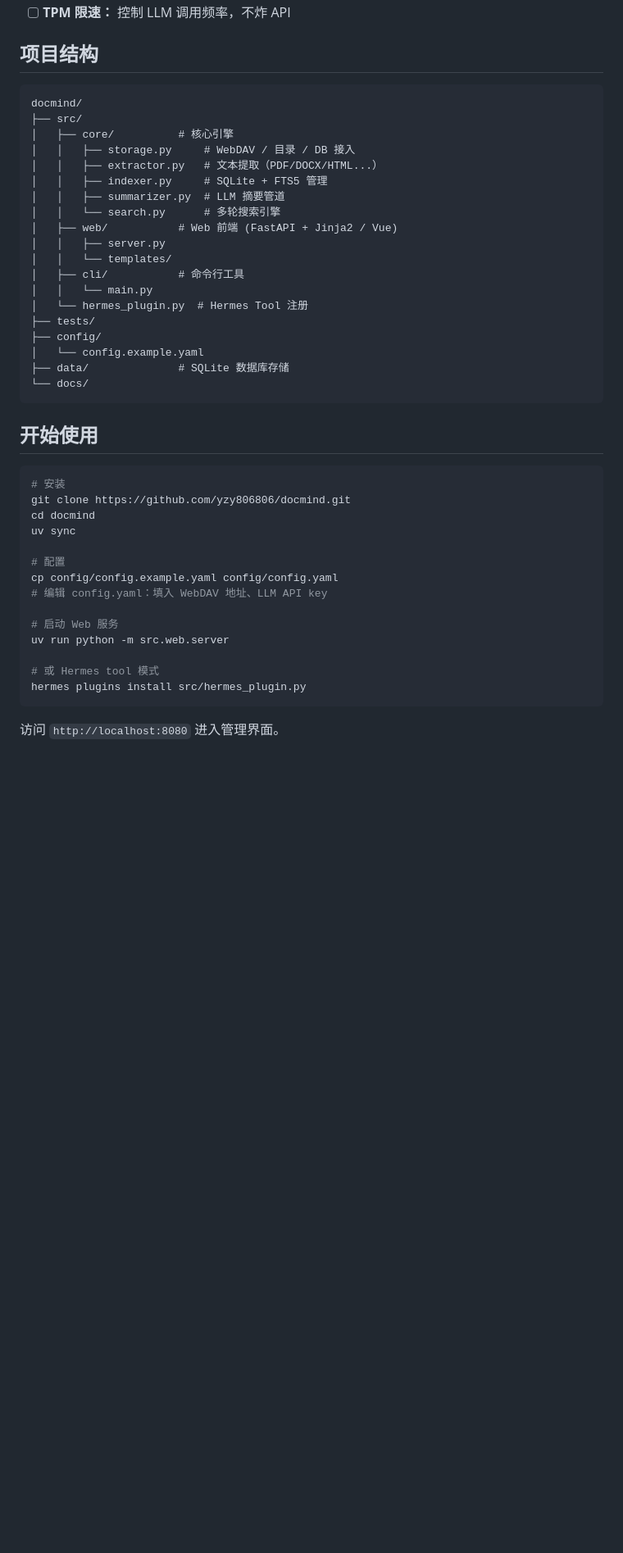
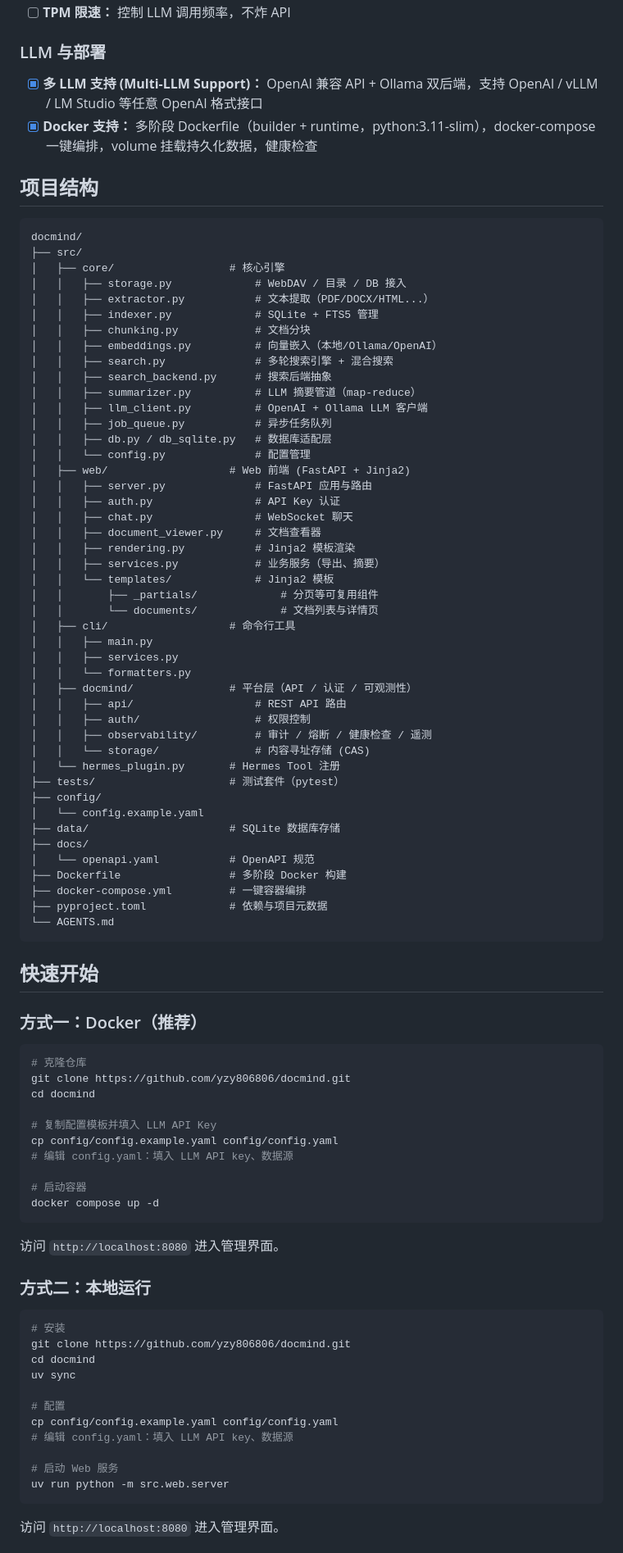
Before and after one commit to yzy806806/docmind, a Markdown page: README.md, the part around one of its changes. Shown at 82% size. GitHub-like rendering; blank space fills up the shorter version.

````diff
--- a/README.md
+++ b/README.md
@@ -38,30 +83,80 @@ Web UI    Hermes Tool   CLI
 - [ ] **TPM 限速：** 控制 LLM 调用频率，不炸 API
+
+### LLM 与部署
+
+- [x] **多 LLM 支持 (Multi-LLM Support)：** OpenAI 兼容 API + Ollama 双后端，支持 OpenAI / vLLM / LM Studio 等任意 OpenAI 格式接口
+- [x] **Docker 支持：** 多阶段 Dockerfile（builder + runtime，python:3.11-slim），docker-compose 一键编排，volume 挂载持久化数据，健康检查
 
 ## 项目结构
 
 ```
 docmind/
 ├── src/
-│   ├── core/          # 核心引擎
-│   │   ├── storage.py     # WebDAV / 目录 / DB 接入
-│   │   ├── extractor.py   # 文本提取（PDF/DOCX/HTML...）
-│   │   ├── indexer.py     # SQLite + FTS5 管理
-│   │   ├── summarizer.py  # LLM 摘要管道
-│   │   └── search.py      # 多轮搜索引擎
-│   ├── web/           # Web 前端 (FastAPI + Jinja2 / Vue)
-│   │   ├── server.py
-│   │   └── templates/
-│   ├── cli/           # 命令行工具
-│   │   └── main.py
-│   └── hermes_plugin.py  # Hermes Tool 注册
-├── tests/
+│   ├── core/                  # 核心引擎
+│   │   ├── storage.py             # WebDAV / 目录 / DB 接入
+│   │   ├── extractor.py           # 文本提取（PDF/DOCX/HTML...）
+│   │   ├── indexer.py             # SQLite + FTS5 管理
+│   │   ├── chunking.py            # 文档分块
+│   │   ├── embeddings.py          # 向量嵌入（本地/Ollama/OpenAI）
+│   │   ├── search.py              # 多轮搜索引擎 + 混合搜索
+│   │   ├── search_backend.py      # 搜索后端抽象
+│   │   ├── summarizer.py          # LLM 摘要管道（map-reduce）
+│   │   ├── llm_client.py          # OpenAI + Ollama LLM 客户端
+│   │   ├── job_queue.py           # 异步任务队列
+│   │   ├── db.py / db_sqlite.py   # 数据库适配层
+│   │   └── config.py              # 配置管理
+│   ├── web/                   # Web 前端 (FastAPI + Jinja2)
+│   │   ├── server.py              # FastAPI 应用与路由
+│   │   ├── auth.py                # API Key 认证
+│   │   ├── chat.py                # WebSocket 聊天
+│   │   ├── document_viewer.py     # 文档查看器
+│   │   ├── rendering.py           # Jinja2 模板渲染
+│   │   ├── services.py            # 业务服务（导出、摘要）
+│   │   └── templates/             # Jinja2 模板
+│   │       ├── _partials/             # 分页等可复用组件
+│   │       └── documents/             # 文档列表与详情页
+│   ├── cli/                   # 命令行工具
+│   │   ├── main.py
+│   │   ├── services.py
+│   │   └── formatters.py
+│   ├── docmind/               # 平台层（API / 认证 / 可观测性）
+│   │   ├── api/                   # REST API 路由
+│   │   ├── auth/                  # 权限控制
+│   │   ├── observability/         # 审计 / 熔断 / 健康检查 / 遥测
+│   │   └── storage/               # 内容寻址存储 (CAS)
+│   └── hermes_plugin.py       # Hermes Tool 注册
+├── tests/                     # 测试套件（pytest）
 ├── config/
 │   └── config.example.yaml
-├── data/              # SQLite 数据库存储
-└── docs/
+├── data/                      # SQLite 数据库存储
+├── docs/
+│   └── openapi.yaml           # OpenAPI 规范
+├── Dockerfile                 # 多阶段 Docker 构建
+├── docker-compose.yml         # 一键容器编排
+├── pyproject.toml             # 依赖与项目元数据
+└── AGENTS.md
 ```
 
-## 开始使用
+## 快速开始
+
+### 方式一：Docker（推荐）
+
+```bash
+# 克隆仓库
+git clone https://github.com/yzy806806/docmind.git
+cd docmind
+
+# 复制配置模板并填入 LLM API Key
+cp config/config.example.yaml config/config.yaml
+# 编辑 config.yaml：填入 LLM API key、数据源
+
+# 启动容器
+docker compose up -d
+```
+
+访问 `http://localhost:8080` 进入管理界面。
+
+### 方式二：本地运行
 
 ```bash
 # 安装
@@ -71,13 +166,10 @@ uv sync
 
 # 配置
 cp config/config.example.yaml config/config.yaml
-# 编辑 config.yaml：填入 WebDAV 地址、LLM API key
+# 编辑 config.yaml：填入 LLM API key、数据源
 
 # 启动 Web 服务
 uv run python -m src.web.server
-
-# 或 Hermes tool 模式
-hermes plugins install src/hermes_plugin.py
 ```
 
 访问 `http://localhost:8080` 进入管理界面。
````
Also changed, not shown: other parts of README.md (+61 -14 lines).
